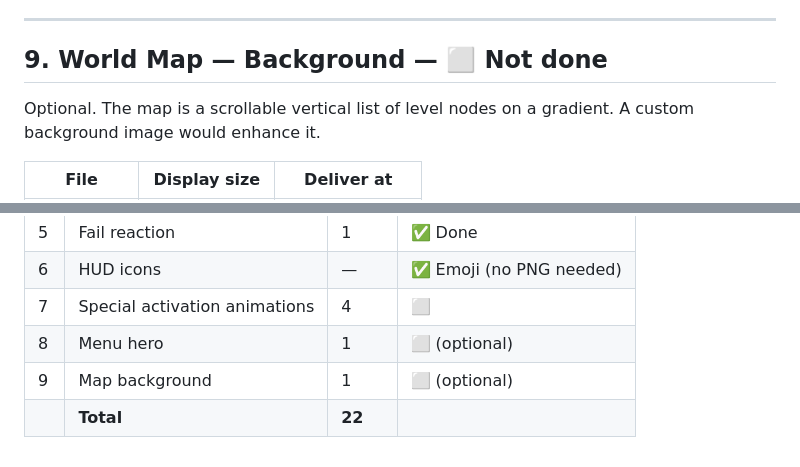
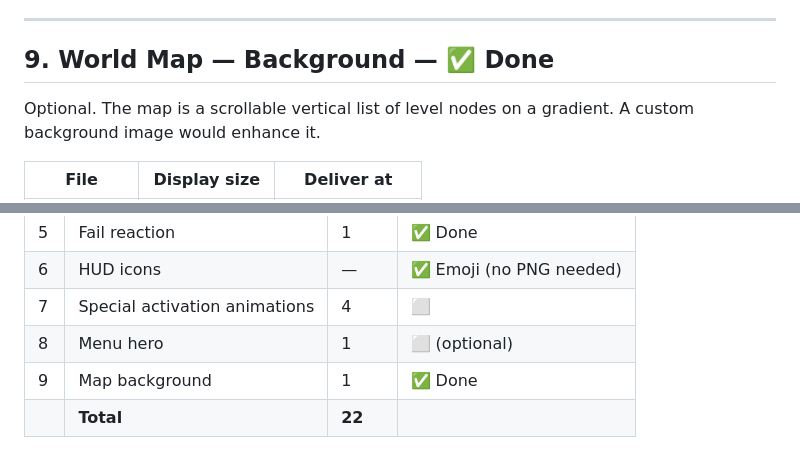
Before and after one commit to Awanyx/AIspel, a Markdown page: ASSETS.md, 2 parts joined by grey strips. Rendered like a GitHub page.

Commit message:
Update ASSETS.md — map background marked done
https://claude.ai/code/session_01NyMoEBmjzbmJTmw5Tbo4Rk

```diff
--- a/ASSETS.md
+++ b/ASSETS.md
@@ -123,7 +123,7 @@ Location: `public/assets/ui/`
 
 ---
 
-## 9. World Map — Background — ⬜ Not done
+## 9. World Map — Background — ✅ Done
 
 Optional. The map is a scrollable vertical list of level nodes on a gradient. A custom background image would enhance it.
 
@@ -149,5 +149,5 @@ Location: `public/assets/ui/`
 | 6 | HUD icons | — | ✅ Emoji (no PNG needed) |
 | 7 | Special activation animations | 4 | ⬜ |
 | 8 | Menu hero | 1 | ⬜ (optional) |
-| 9 | Map background | 1 | ⬜ (optional) |
+| 9 | Map background | 1 | ✅ Done |
 | | **Total** | **22** | |
```
